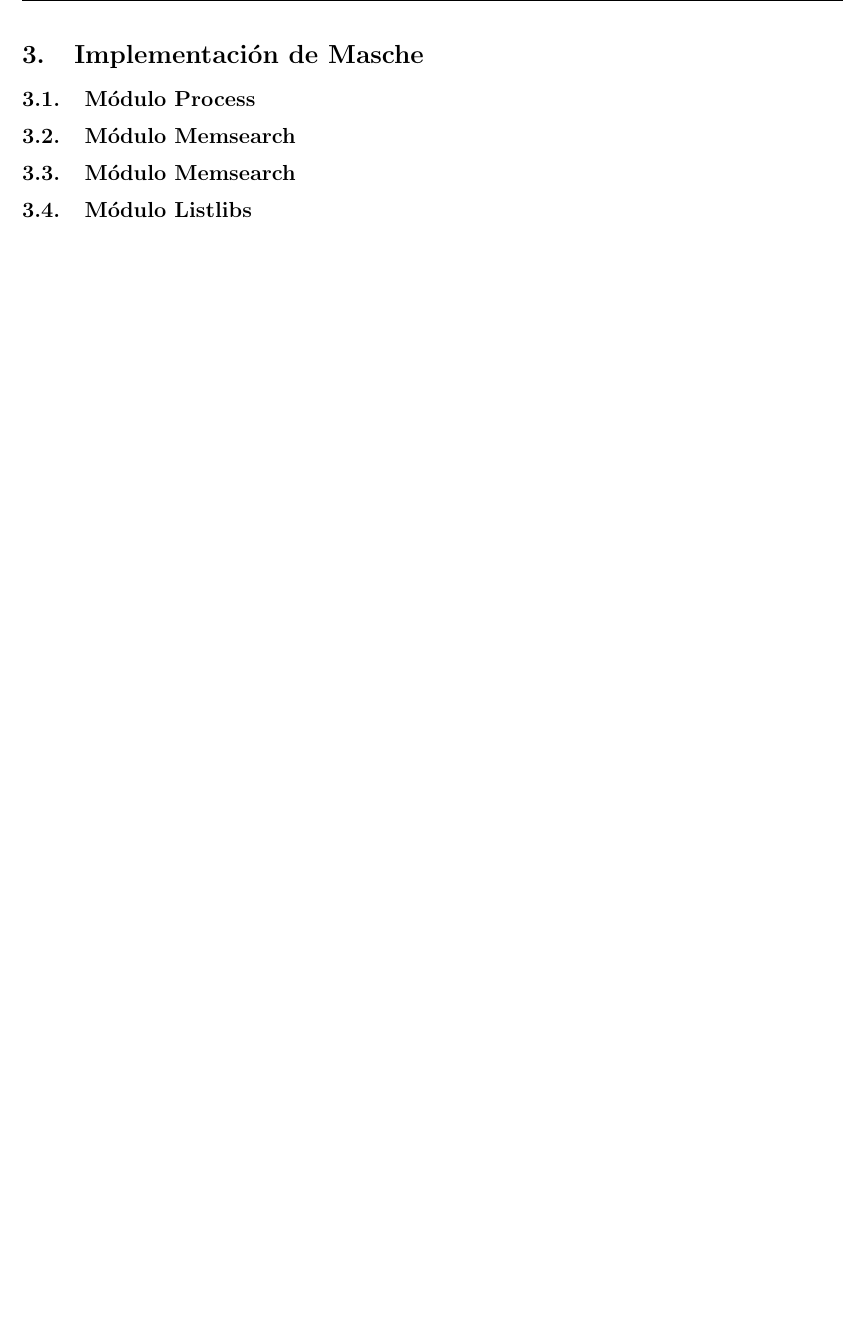
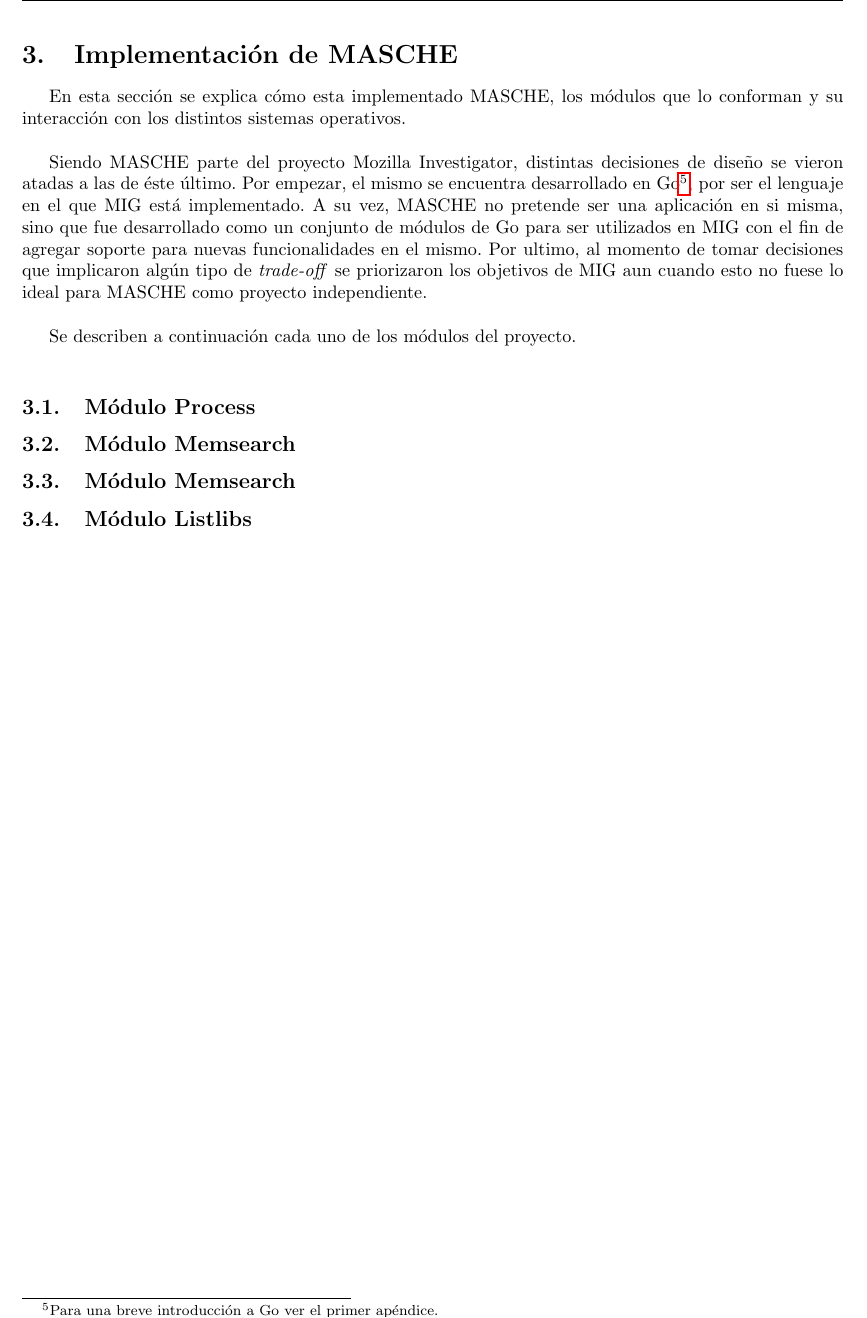
Before and after one commit to Laski/orga2, a LaTeX document (main.tex, which reads implementacion/implementacion.tex): part of page 7 of 8, cut so that both start at the same text, the shorter picture padded with empty space. Compiled offline with pdfLaTeX.

Commit message:
Agregada la intro a la descripción de la implementación

```diff
--- a/implementacion/implementacion.tex
+++ b/implementacion/implementacion.tex
@@ -1 +1,17 @@
-\section{Implementación de Masche}
+\section{Implementación de MASCHE}
+
+En esta sección se explica cómo esta implementado MASCHE, los módulos que lo
+conforman y su interacción con los distintos sistemas operativos.\\
+
+Siendo MASCHE parte del proyecto Mozilla Investigator, distintas decisiones de
+diseño se vieron atadas a las de éste último. Por empezar, el mismo se
+encuentra desarrollado en Go\footnote{Para una breve introducción a Go ver el
+primer apéndice.}, por ser el lenguaje en el que MIG está implementado. A su
+vez, MASCHE no pretende ser una aplicación en si misma, sino que fue
+desarrollado como un conjunto de módulos de Go para ser utilizados en MIG con
+el fin de agregar soporte para nuevas funcionalidades en el mismo. Por ultimo,
+al momento de tomar decisiones que implicaron algún tipo de \textit{trade-off}
+se priorizaron los objetivos de MIG aun cuando esto no fuese lo ideal para
+MASCHE como proyecto independiente.\\
+
+Se describen a continuación cada uno de los módulos del proyecto.\\
```
